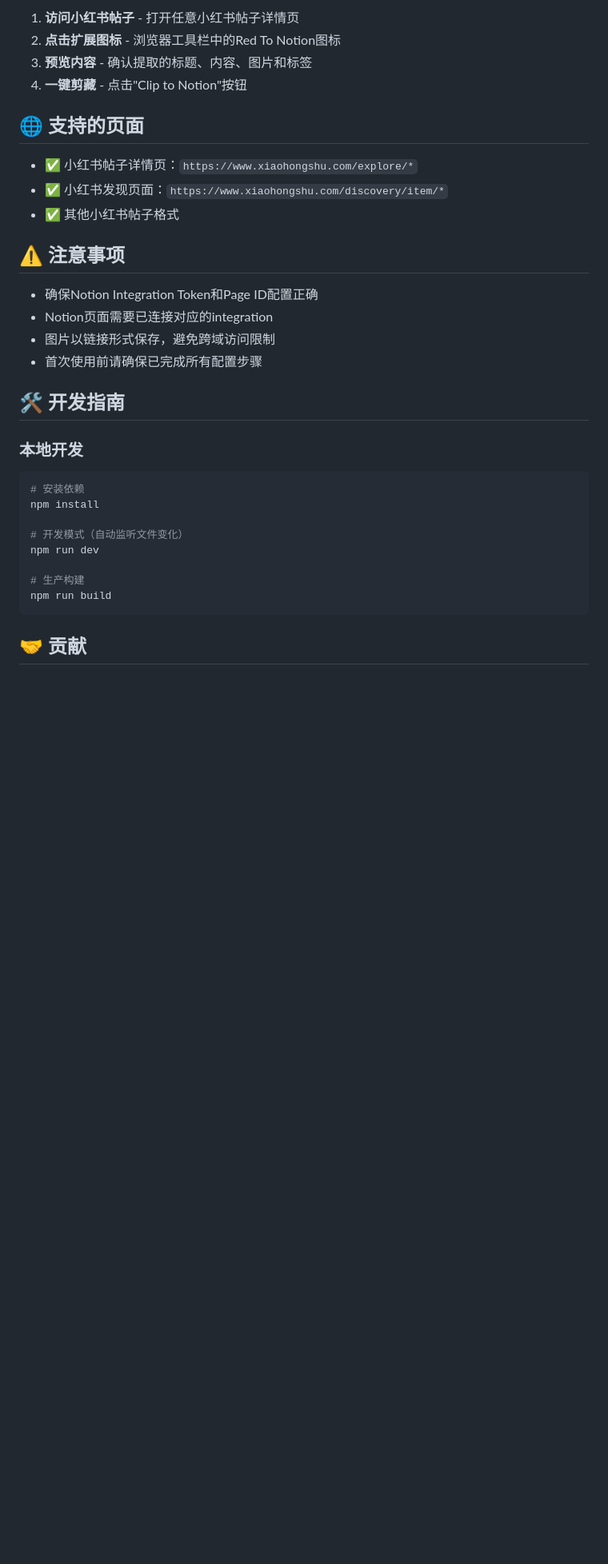
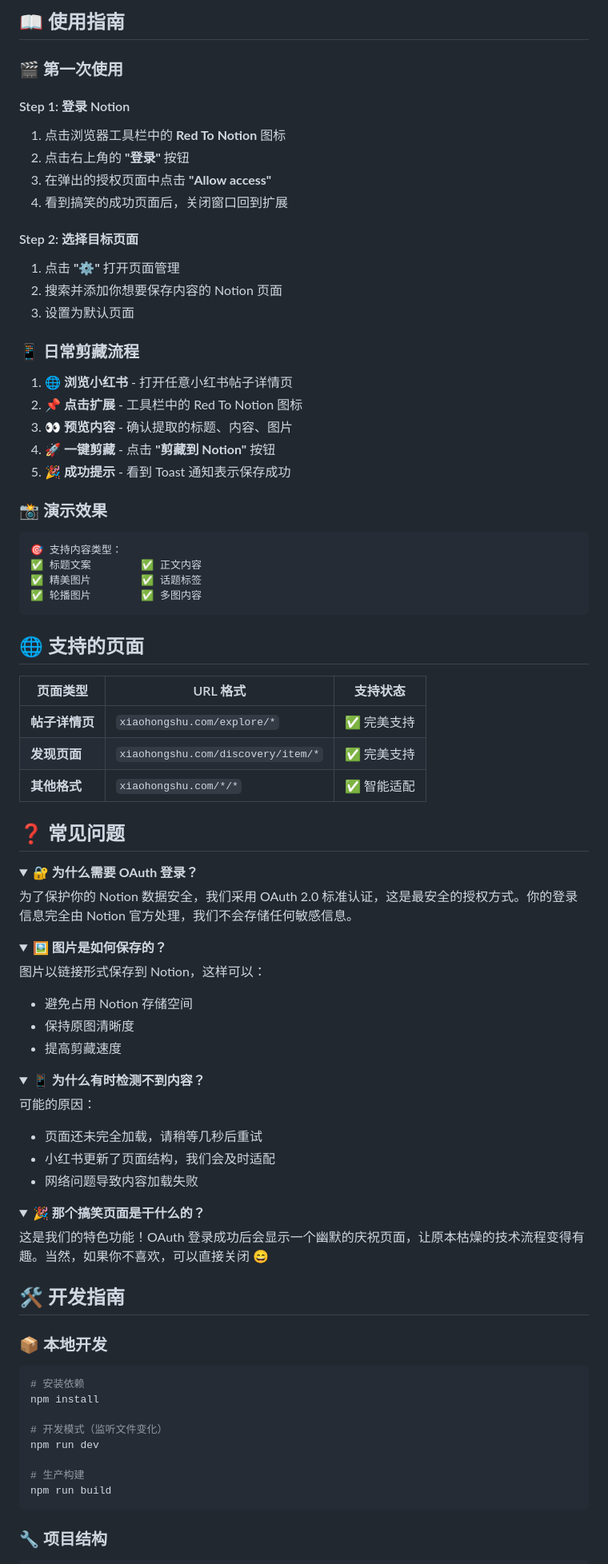
Before and after one commit to vip-xman/Red-to-Notion, a Markdown page: README.md, the part around one of its changes. Shown at 80% size. GitHub-like rendering; folded sections open; blank space fills up the shorter version.

````diff
--- a/README.md
+++ b/README.md
@@ -82,36 +142,94 @@ npm run build
 
-1. **访问小红书帖子** - 打开任意小红书帖子详情页
-2. **点击扩展图标** - 浏览器工具栏中的Red To Notion图标
-3. **预览内容** - 确认提取的标题、内容、图片和标签
-4. **一键剪藏** - 点击"Clip to Notion"按钮
+## 📖 使用指南
+
+### 🎬 第一次使用
+
+#### Step 1: 登录 Notion
+1. 点击浏览器工具栏中的 **Red To Notion** 图标
+2. 点击右上角的 **"登录"** 按钮
+3. 在弹出的授权页面中点击 **"Allow access"**
+4. 看到搞笑的成功页面后，关闭窗口回到扩展
+
+#### Step 2: 选择目标页面
+1. 点击 **"⚙️"** 打开页面管理
+2. 搜索并添加你想要保存内容的 Notion 页面
+3. 设置为默认页面
+
+### 📱 日常剪藏流程
+
+1. **🌐 浏览小红书** - 打开任意小红书帖子详情页
+2. **📌 点击扩展** - 工具栏中的 Red To Notion 图标
+3. **👀 预览内容** - 确认提取的标题、内容、图片
+4. **🚀 一键剪藏** - 点击 **"剪藏到 Notion"** 按钮
+5. **🎉 成功提示** - 看到 Toast 通知表示保存成功
+
+### 📸 演示效果
+
+```
+🎯 支持内容类型：
+✅ 标题文案        ✅ 正文内容
+✅ 精美图片        ✅ 话题标签
+✅ 轮播图片        ✅ 多图内容
+```
 
 ## 🌐 支持的页面
 
-- ✅ 小红书帖子详情页：`https://www.xiaohongshu.com/explore/*`
-- ✅ 小红书发现页面：`https://www.xiaohongshu.com/discovery/item/*`
-- ✅ 其他小红书帖子格式
+| 页面类型 | URL 格式 | 支持状态 |
+|---------|---------|---------|
+| **帖子详情页** | `xiaohongshu.com/explore/*` | ✅ 完美支持 |
+| **发现页面** | `xiaohongshu.com/discovery/item/*` | ✅ 完美支持 |
+| **其他格式** | `xiaohongshu.com/*/*` | ✅ 智能适配 |
 
-## ⚠️ 注意事项
+## ❓ 常见问题
 
-- 确保Notion Integration Token和Page ID配置正确
-- Notion页面需要已连接对应的integration
-- 图片以链接形式保存，避免跨域访问限制
-- 首次使用前请确保已完成所有配置步骤
+<details>
+<summary><b>🔐 为什么需要 OAuth 登录？</b></summary>
+
+为了保护你的 Notion 数据安全，我们采用 OAuth 2.0 标准认证，这是最安全的授权方式。你的登录信息完全由 Notion 官方处理，我们不会存储任何敏感信息。
+
+</details>
+
+<details>
+<summary><b>🖼️ 图片是如何保存的？</b></summary>
+
+图片以链接形式保存到 Notion，这样可以：
+- 避免占用 Notion 存储空间
+- 保持原图清晰度
+- 提高剪藏速度
+
+</details>
+
+<details>
+<summary><b>📱 为什么有时检测不到内容？</b></summary>
+
+可能的原因：
+- 页面还未完全加载，请稍等几秒后重试
+- 小红书更新了页面结构，我们会及时适配
+- 网络问题导致内容加载失败
+
+</details>
+
+<details>
+<summary><b>🎉 那个搞笑页面是干什么的？</b></summary>
+
+这是我们的特色功能！OAuth 登录成功后会显示一个幽默的庆祝页面，让原本枯燥的技术流程变得有趣。当然，如果你不喜欢，可以直接关闭 😄
+
+</details>
 
 ## 🛠️ 开发指南
 
-### 本地开发
+### 📦 本地开发
 
 ```bash
 # 安装依赖
 npm install
 
-# 开发模式（自动监听文件变化）
+# 开发模式（监听文件变化）
 npm run dev
 
 # 生产构建
 npm run build
 ```
 
-## 🤝 贡献
+### 🔧 项目结构
 
````
Also changed, not shown: other parts of README.md (+169 -56 lines).
